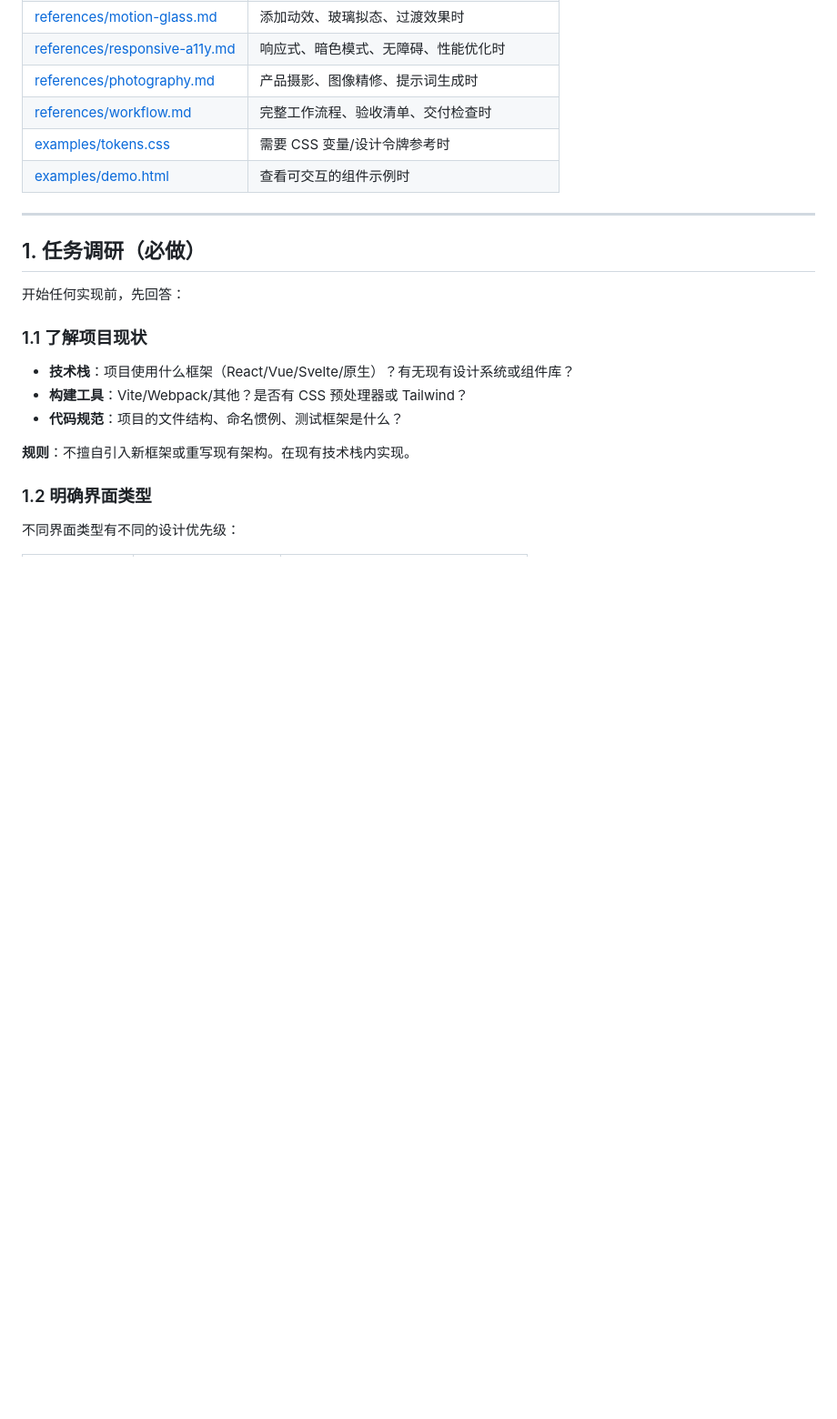
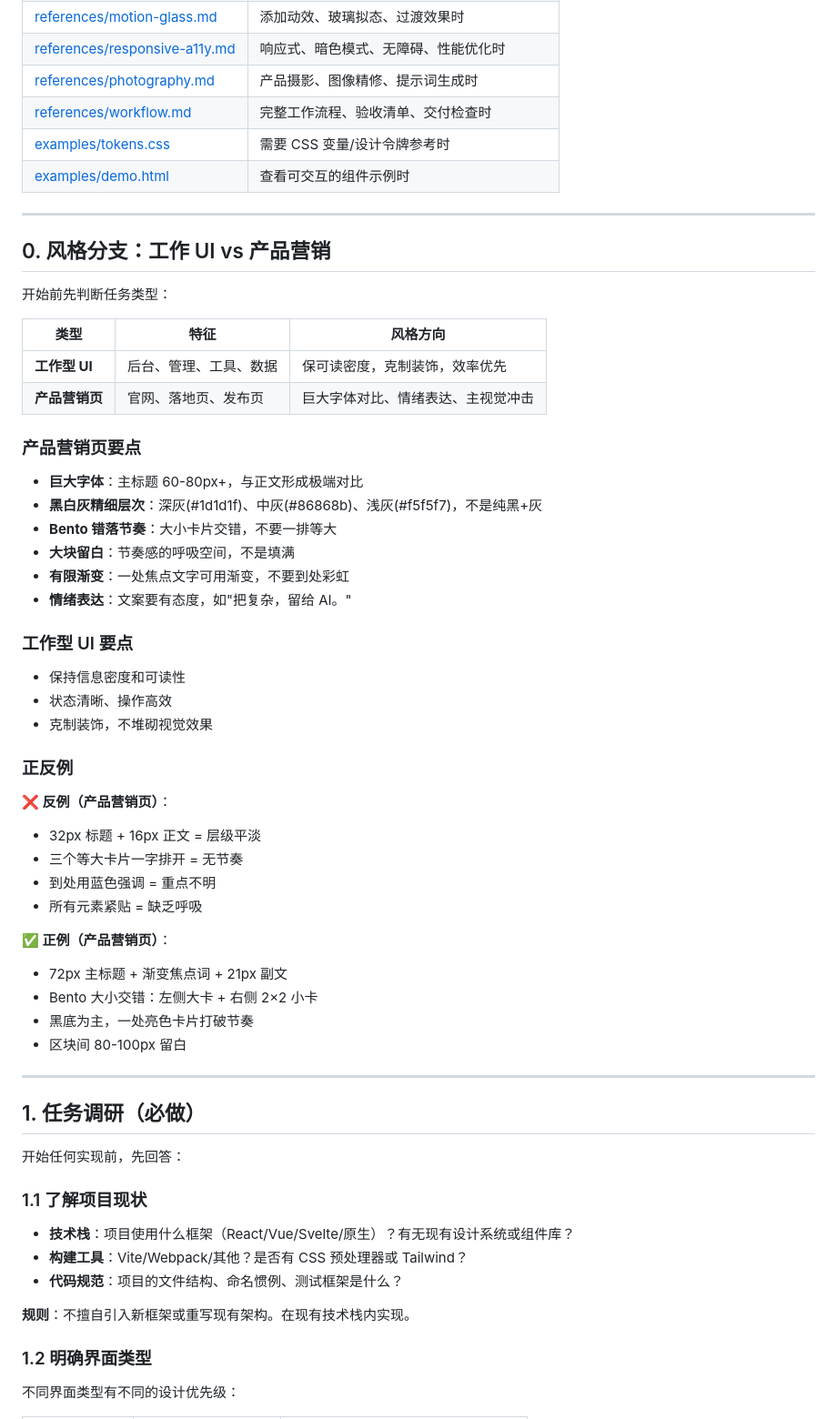
Before and after one commit to aginomoto23/apple-inspired, a Markdown page: SKILL.md, the part around the change. Shown at 91% size. Drawn GitHub-style; blank space fills up the shorter version.

Commit message:
V2 对比图：Apple 风格产品营销页
新增：
- before-after-v2.png：2600×1000 并排对比
- after-v2.png：1400×1100 单独大图
- 源文件：before-after-v2.html, after-v2.html

风格更新：
- 巨大字体对比（72px 主标题）
- 黑白灰精细层次（#1d1d1f/#86868b/#f5f5f7）
- Bento 错落节奏（大小卡片交错）
- 有限渐变焦点（仅一处标题）
- 大块留白呼吸

SKILL.md 新增：
- 风格分支：工作 UI vs 产品营销
- 正反例对照

示例页面为 AIGC-DAO 'AI 工作空间'概念演示
非商业产品，与 Apple 无关联

Co-authored-by: AIGC-DAO <aginomoto23@users.noreply.github.com>

```diff
--- a/SKILL.md
+++ b/SKILL.md
@@ -25,6 +25,44 @@ description: Apply restrained Apple-inspired aesthetics to UI/frontend developme
 | [references/workflow.md](references/workflow.md) | 完整工作流程、验收清单、交付检查时 |
 | [examples/tokens.css](examples/tokens.css) | 需要 CSS 变量/设计令牌参考时 |
 | [examples/demo.html](examples/demo.html) | 查看可交互的组件示例时 |
+
+---
+
+## 0. 风格分支：工作 UI vs 产品营销
+
+开始前先判断任务类型：
+
+| 类型 | 特征 | 风格方向 |
+|-----|------|---------|
+| **工作型 UI** | 后台、管理、工具、数据 | 保可读密度，克制装饰，效率优先 |
+| **产品营销页** | 官网、落地页、发布页 | 巨大字体对比、情绪表达、主视觉冲击 |
+
+### 产品营销页要点
+- **巨大字体**：主标题 60-80px+，与正文形成极端对比
+- **黑白灰精细层次**：深灰(#1d1d1f)、中灰(#86868b)、浅灰(#f5f5f7)，不是纯黑+灰
+- **Bento 错落节奏**：大小卡片交错，不要一排等大
+- **大块留白**：节奏感的呼吸空间，不是填满
+- **有限渐变**：一处焦点文字可用渐变，不要到处彩虹
+- **情绪表达**：文案要有态度，如"把复杂，留给 AI。"
+
+### 工作型 UI 要点
+- 保持信息密度和可读性
+- 状态清晰、操作高效
+- 克制装饰，不堆砌视觉效果
+
+### 正反例
+
+**❌ 反例（产品营销页）**：
+- 32px 标题 + 16px 正文 = 层级平淡
+- 三个等大卡片一字排开 = 无节奏
+- 到处用蓝色强调 = 重点不明
+- 所有元素紧贴 = 缺乏呼吸
+
+**✅ 正例（产品营销页）**：
+- 72px 主标题 + 渐变焦点词 + 21px 副文
+- Bento 大小交错：左侧大卡 + 右侧 2×2 小卡
+- 黑底为主，一处亮色卡片打破节奏
+- 区块间 80-100px 留白
 
 ---
 
```
Also changed, not shown: README.md (+4 -2 lines), docs/images/after-v2.png (added), docs/images/before-after-v2.png (added), 2 other files.
